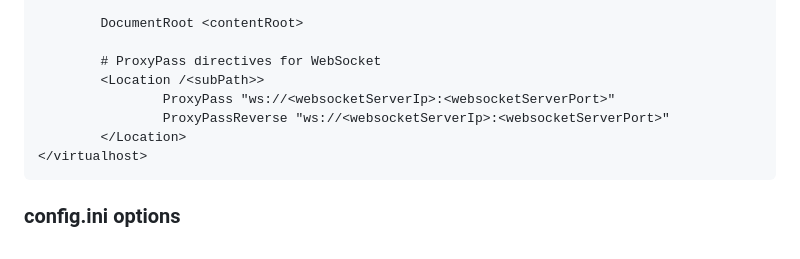
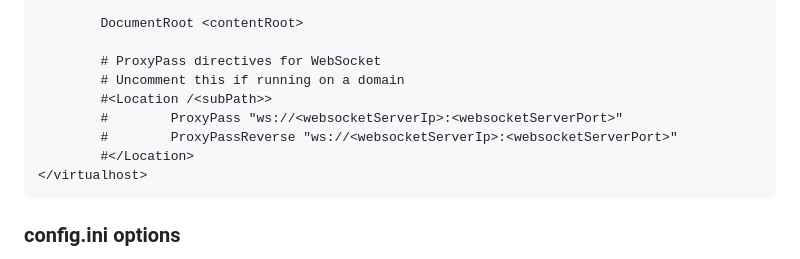
Before and after one commit to Criveratech/volume-mixer, a Markdown page: README.md, the part around the change. Drawn GitHub-style.

````diff
--- a/README.md
+++ b/README.md
@@ -51,10 +51,11 @@ placeholders that you need to replace with your own values:
         DocumentRoot <contentRoot>
 
         # ProxyPass directives for WebSocket
-        <Location /<subPath>>
-                ProxyPass "ws://<websocketServerIp>:<websocketServerPort>"
-                ProxyPassReverse "ws://<websocketServerIp>:<websocketServerPort>"
-        </Location>
+        # Uncomment this if running on a domain
+        #<Location /<subPath>>
+        #        ProxyPass "ws://<websocketServerIp>:<websocketServerPort>"
+        #        ProxyPassReverse "ws://<websocketServerIp>:<websocketServerPort>"
+        #</Location>
 </virtualhost>
 ```
 
````
